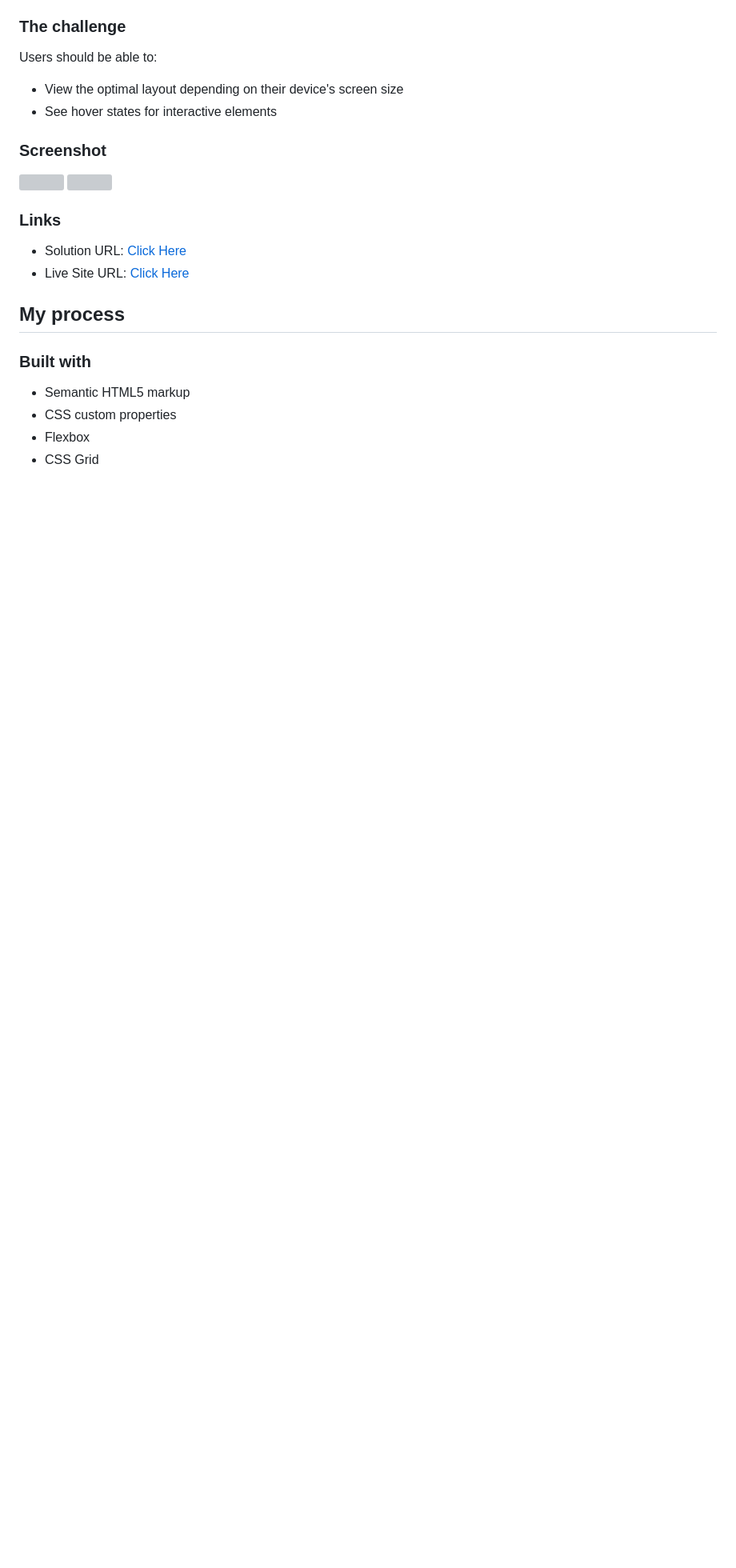
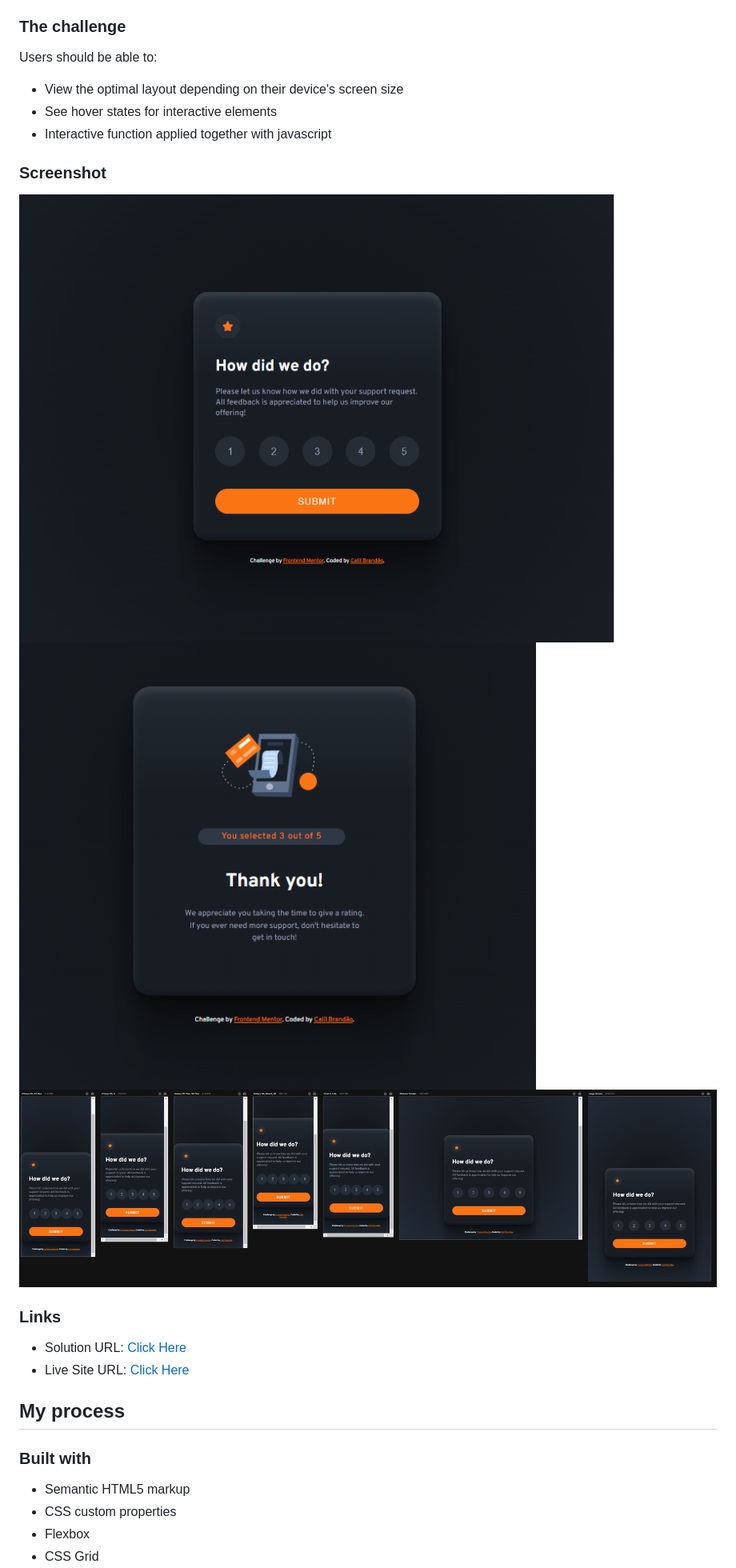
Before and after one commit to CBrandsDev/Interactive-Rating-Component, a Markdown page: README.md, the part around the change printed below. Shown: that part at 80% size. Drawn GitHub-style; pictures changed too: design/screenshot1.png (added), design/screenshot2.png (added), design/screenshotmobile.png (added); blank space fills up the shorter version; grey boxes are pictures that could not be loaded.

```diff
--- a/README.md
+++ b/README.md
@@ -21,10 +21,12 @@ Users should be able to:
 
 - View the optimal layout depending on their device's screen size
 - See hover states for interactive elements
+- Interactive function applied together with javascript
 
 ### Screenshot
 
-![](./design/screenshot.png)
+![](./design/screenshot1.png)
+![](./design/screenshot2.png)
 ![](./design/screenshotmobile.png)
 
 
```
Also changed, not shown: other parts of README.md (+29 -7 lines).
